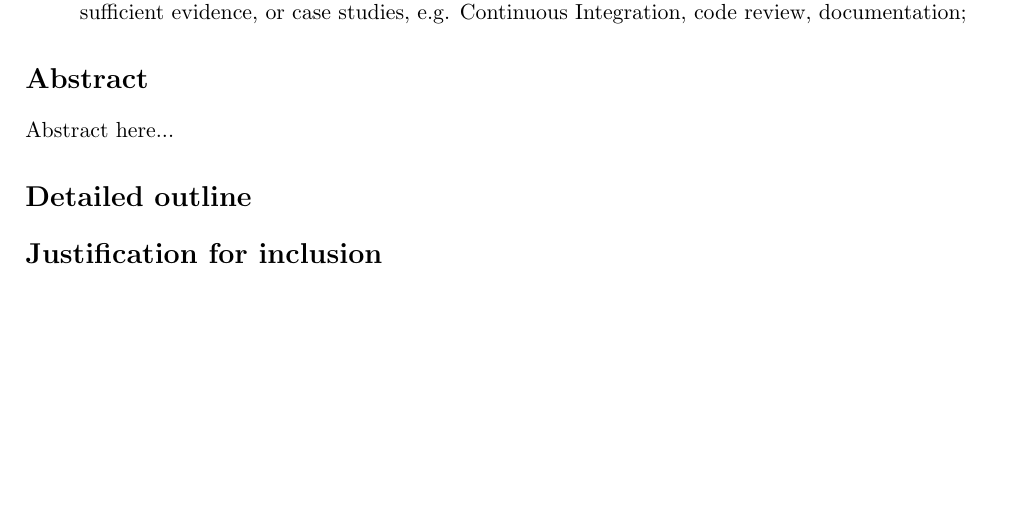
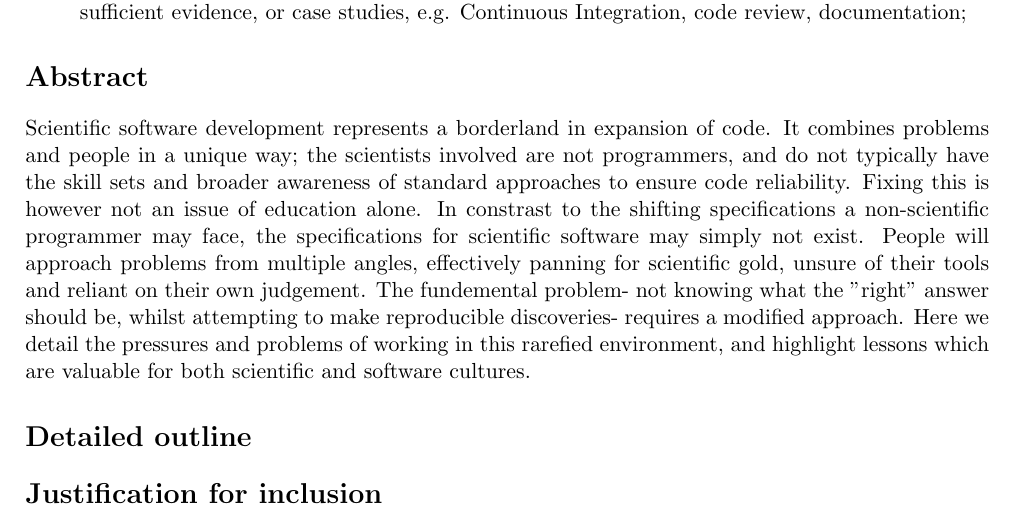
Before and after one commit to tomcrick/SoftEngforSci, a LaTeX document (softengforsci.tex): part of page 2 of 2, cut so that both start at the same text, the shorter picture padded with empty space. Compiled offline with pdfLaTeX.

Commit message:
An abstract

```diff
--- a/softengforsci.tex
+++ b/softengforsci.tex
@@ -105,7 +105,20 @@ specifically:
 
 \section*{Abstract}
 
-Abstract here...
+Scientific software development represents a borderland in expansion
+of code. It combines problems and people in a unique way; the scientists
+involved are not programmers, and do not typically have the skill sets
+and broader awareness of standard approaches to ensure code reliability.
+Fixing this is however not an issue of education alone. In constrast to
+the shifting specifications a non-scientific programmer may face, the
+specifications for scientific software may simply not exist. People
+will approach problems from multiple angles, effectively panning for
+scientific gold, unsure of their tools and reliant on their own judgement.
+The fundemental problem- not knowing what the "right" answer should be,
+whilst attempting to make reproducible discoveries- requires a modified
+approach. Here we detail the pressures and problems of working in this
+rarefied environment, and highlight lessons which are valuable for
+both scientific and software cultures.
 
 \section*{Detailed outline}
 
```
